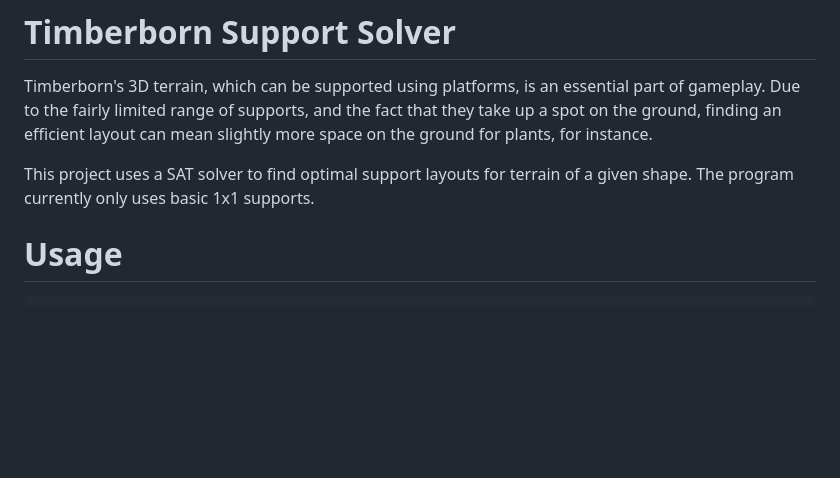
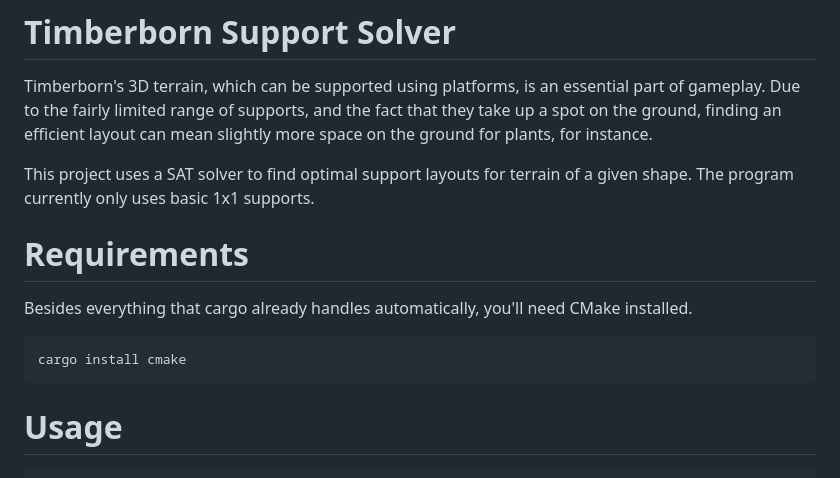
Before and after one commit to MetaflameDragon/timberborn_support_solver, a Markdown page: README.md, the part around the change. Rendered like a GitHub page; blank space fills up the shorter version.

Commit message:
add cmake requirement

````diff
--- a/README.md
+++ b/README.md
@@ -3,6 +3,14 @@
 Timberborn's 3D terrain, which can be supported using platforms, is an essential part of gameplay. Due to the fairly limited range of supports, and the fact that they take up a spot on the ground, finding an efficient layout can mean slightly more space on the ground for plants, for instance.
 
 This project uses a SAT solver to find optimal support layouts for terrain of a given shape. The program currently only uses basic 1x1 supports.
+
+# Requirements
+
+Besides everything that cargo already handles automatically, you'll need CMake installed.
+
+```shell
+cargo install cmake
+```
 
 # Usage
 
````
